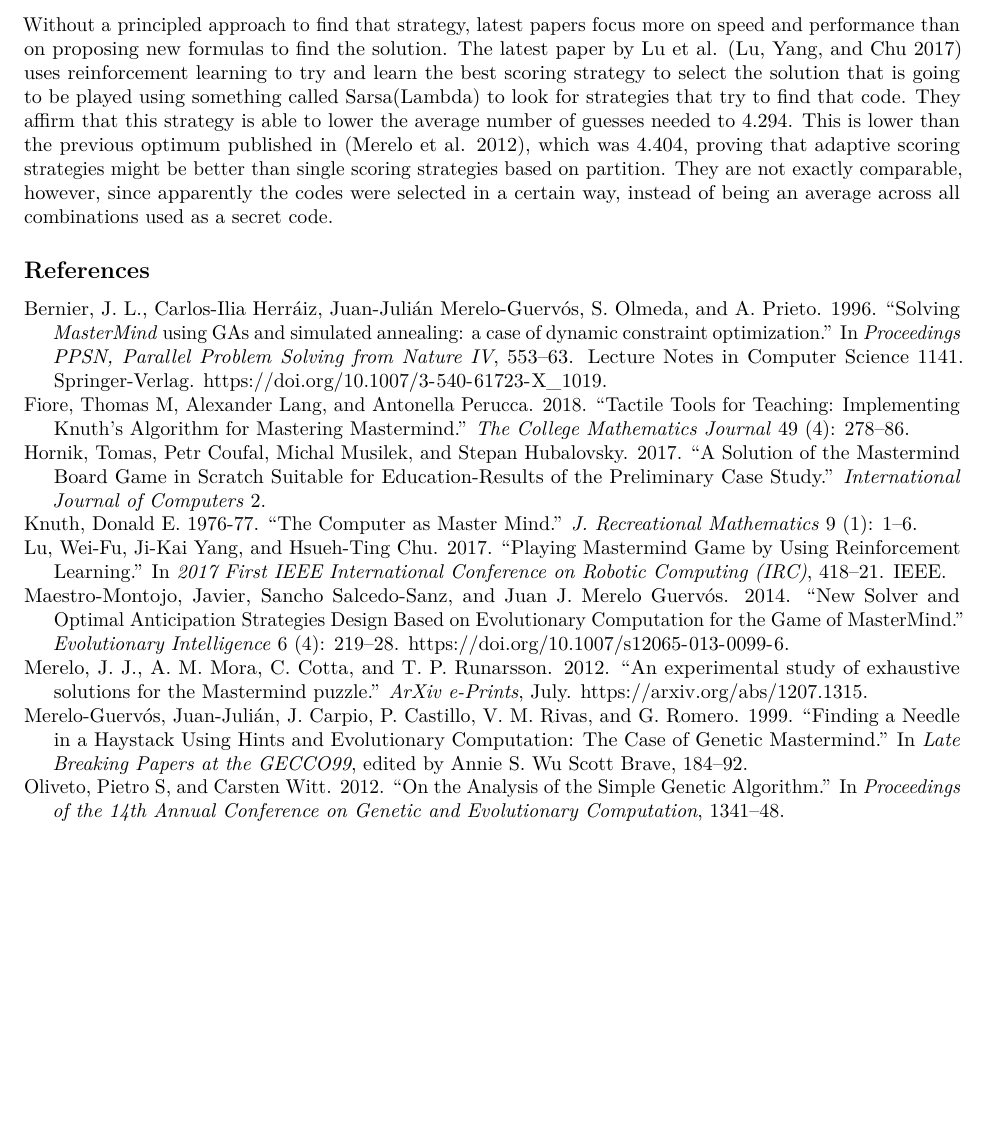
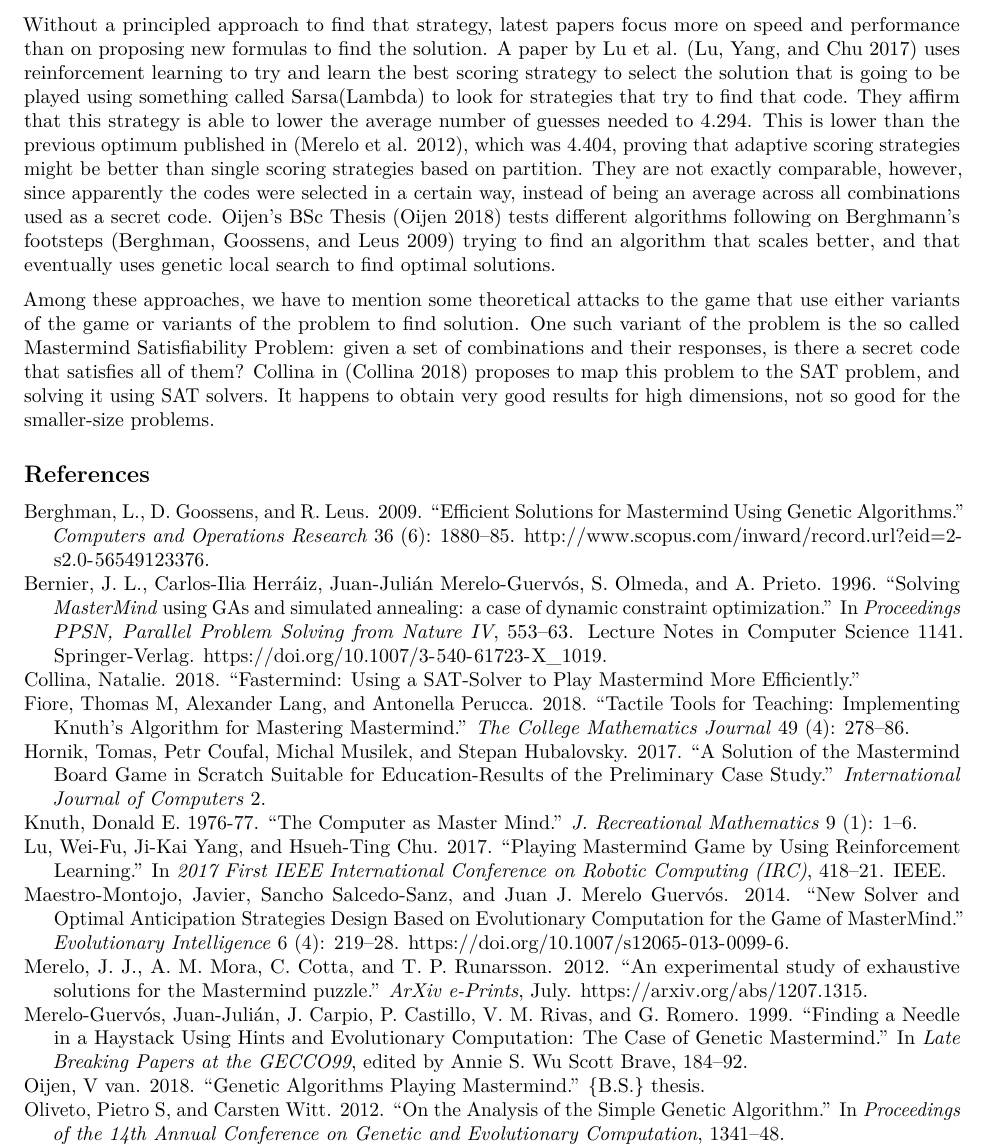
Before and after one commit to JJ/mastermind2020, an R Markdown document (overview/overview.Rmd): part of page 3 of 3, cut so that both start at the same text, the shorter picture padded with empty space. Rendered offline with R 4.5, knitr and Pandoc, then LaTeX, with nearby package versions.

Commit message:
Adding new references to Knuth's paper found lately

```diff
--- a/overview/mm.bib
+++ b/overview/mm.bib
@@ -16,6 +16,19 @@
   pages={418--421},
   year={2017},
   organization={IEEE}
+}
+
+@article{collina2018fastermind,
+  title={Fastermind: Using a SAT-solver to play Mastermind more efficiently},
+  author={Collina, Natalie},
+  year={2018}
+}
+
+@mastersthesis{oijen2018genetic,
+  title={Genetic Algorithms Playing Mastermind},
+  author={Oijen, V van},
+  type={{B.S.} thesis},
+  year={2018}
 }
 
 @inproceedings{zhao2018predicting,
--- a/overview/overview.Rmd
+++ b/overview/overview.Rmd
@@ -38,7 +38,9 @@ As a matter of fact, both problems are related. Sometimes you need to relax the
 
 Most algorithms that try to play optimally, however, do play plausible solutions, some authors simply play consistent solutions as soon as they find them [@partynski2014cluster,@genmm99]; however, most authors focus in finding a good scoring strategy that establishes a ranking among existing plausible solutions to play just the best (given restrictions, of course). This scoring relies on using every solution in the plausible set (or a sample of it) as the code, and finding how it scores against the rest of the solutions. That generates a partition on the set of solutions, grouping all those that have the same response. In function of that partition, we will assign the score following different strategies [@2012arXiv1207], based on the number of partitions, the size of the bigger partition, or even the entropy of the partition or number of partitions. This strategy, called Most Parts, was the one chosen by Knuth initially; however, different authors have used different strategies. In [@mm14], genetic programming was used to generate different scoring functions, achieving some success; however, in [@2012arXiv1207] exhaustive search algorithms were examined together with these strategies, concluding that no one strategy was going to be able to beat the others: combinations of them to score combinations worked better; however, which combination or single strategy was the best depended on the size of the problem.
 
-Without a principled approach to find that strategy, latest papers focus more on speed and performance than on proposing new formulas to find the solution. The latest paper by Lu et al. [@lu2017playing] uses reinforcement learning to try and learn the best scoring strategy to select the solution that is going to be played using something called Sarsa(Lambda) to look for strategies that try to find that code. They affirm that this strategy is able to lower the average number of guesses needed to 4.294. This is lower than the previous optimum published in [@2012arXiv1207], which was 4.404, proving that adaptive scoring strategies might be better than single scoring strategies based on partition. They are not exactly comparable, however, since apparently the codes were selected in a certain way, instead of being an average across all combinations used as a secret code.
+Without a principled approach to find that strategy, latest papers focus more on speed and performance than on proposing new formulas to find the solution. A paper by Lu et al. [@lu2017playing] uses reinforcement learning to try and learn the best scoring strategy to select the solution that is going to be played using something called Sarsa(Lambda) to look for strategies that try to find that code. They affirm that this strategy is able to lower the average number of guesses needed to 4.294. This is lower than the previous optimum published in [@2012arXiv1207], which was 4.404, proving that adaptive scoring strategies might be better than single scoring strategies based on partition. They are not exactly comparable, however, since apparently the codes were selected in a certain way, instead of being an average across all combinations used as a secret code. Oijen's BSc Thesis [@oijen2018genetic] tests different algorithms following on Berghmann's footsteps [@Berghman20091880] trying to find an algorithm that scales better, and that eventually uses genetic local search to find optimal solutions.
+
+Among these approaches, we have to mention some theoretical attacks to the game that use either variants of the game or variants of the problem to find solution. One such variant of the problem is the so called Mastermind Satisfiability Problem: given a set of combinations and their responses, is there a secret code that satisfies all of them? Collina in [@collina2018fastermind] proposes to map this problem to the SAT problem, and solving it using SAT solvers. It happens to obtain very good results for high dimensions, not so good for the smaller-size problems.
 
 
 
```
